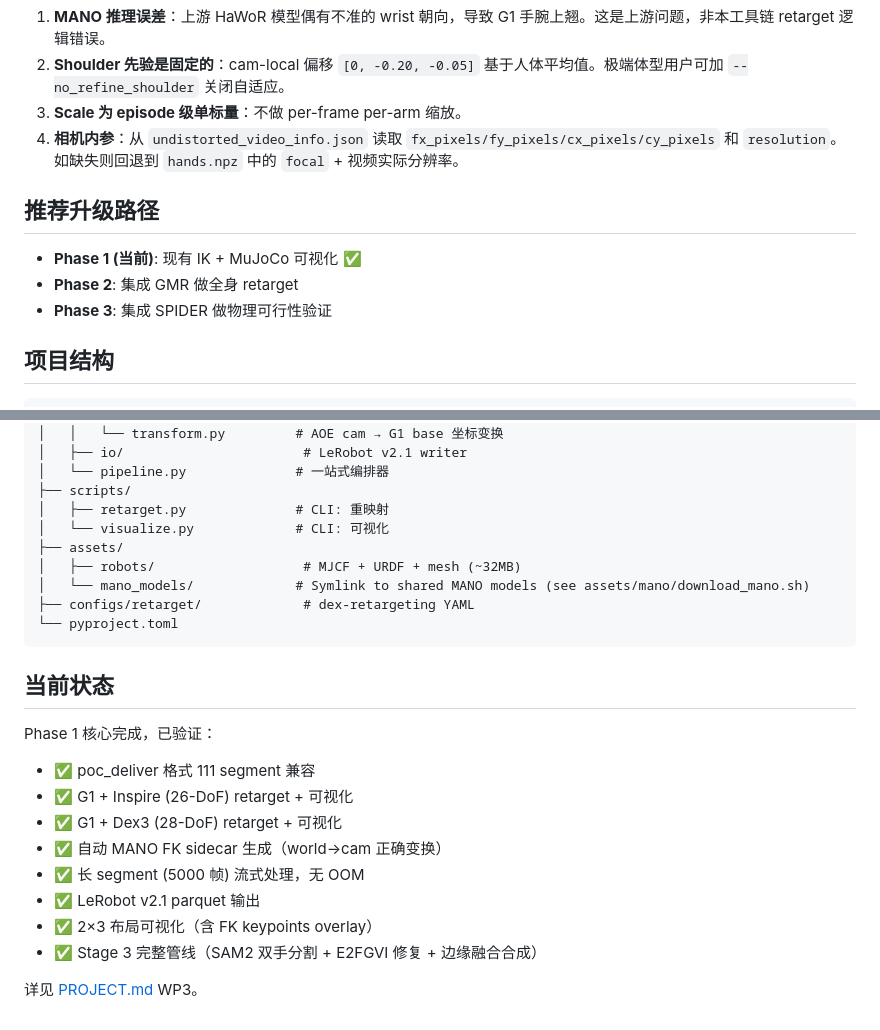
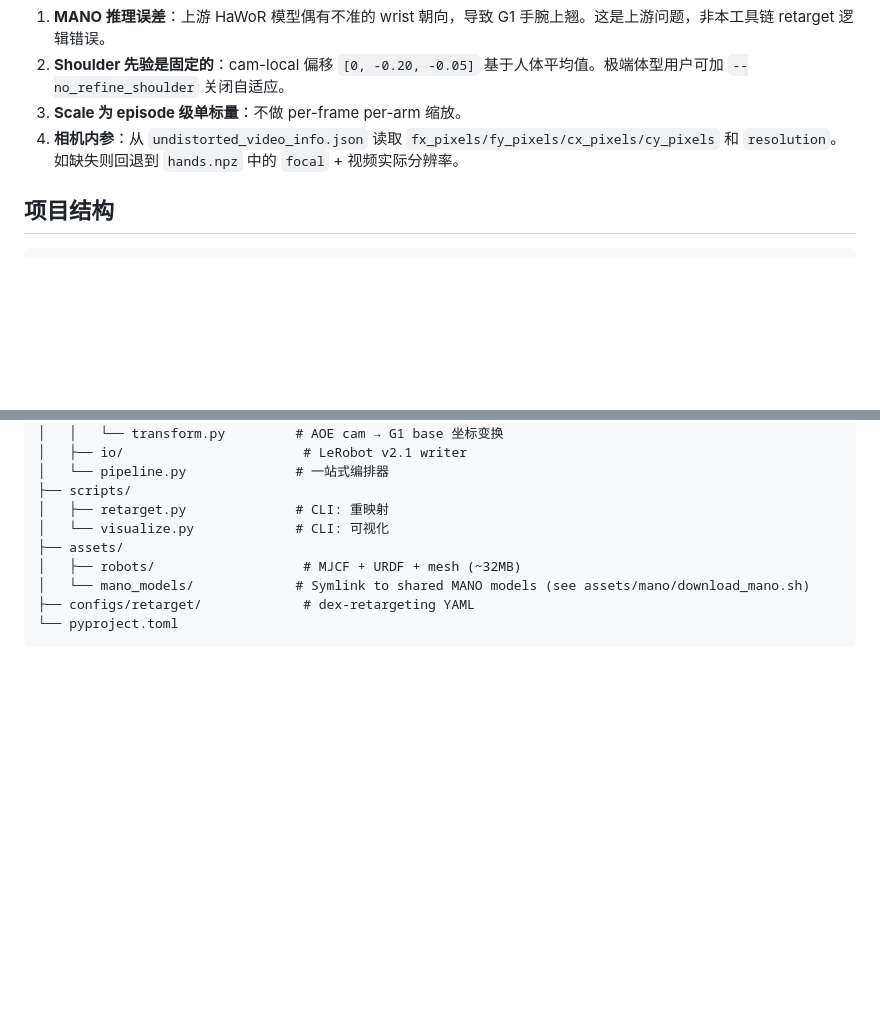
Before and after one commit to friedrichyuan/cvpr2027, a Markdown page: aoe-retarget-replay/phantom/README.md, 2 parts joined by grey strips. Rendered like a GitHub page; blank space fills up the shorter version.

Commit message:
doc: remove roadmap and status checklist from Phantom README
These sections are internal planning artifacts, not useful for
external users of the public release.

Co-Authored-By: Claude Fable 5 <noreply@anthropic.com>

````diff
--- a/aoe-retarget-replay/phantom/README.md
+++ b/aoe-retarget-replay/phantom/README.md
@@ -163,12 +163,6 @@ poc_raw_video_YYYYMMDD_HHMMSS[_partXXX]/
 3. **Scale 为 episode 级单标量**：不做 per-frame per-arm 缩放。
 4. **相机内参**：从 `undistorted_video_info.json` 读取 `fx_pixels/fy_pixels/cx_pixels/cy_pixels` 和 `resolution`。如缺失则回退到 `hands.npz` 中的 `focal` + 视频实际分辨率。
 
-## 推荐升级路径
-
-- **Phase 1 (当前)**: 现有 IK + MuJoCo 可视化 ✅
-- **Phase 2**: 集成 GMR 做全身 retarget
-- **Phase 3**: 集成 SPIDER 做物理可行性验证
-
 ## 项目结构
 
 ```
@@ -205,17 +199,3 @@ phantom/
 ├── configs/retarget/             # dex-retargeting YAML
 └── pyproject.toml
 ```
-
-## 当前状态
-
-Phase 1 核心完成，已验证：
-- ✅ poc_deliver 格式 111 segment 兼容
-- ✅ G1 + Inspire (26-DoF) retarget + 可视化
-- ✅ G1 + Dex3 (28-DoF) retarget + 可视化
-- ✅ 自动 MANO FK sidecar 生成（world→cam 正确变换）
-- ✅ 长 segment (5000 帧) 流式处理，无 OOM
-- ✅ LeRobot v2.1 parquet 输出
-- ✅ 2×3 布局可视化（含 FK keypoints overlay）
-- ✅ Stage 3 完整管线（SAM2 双手分割 + E2FGVI 修复 + 边缘融合合成）
-
-详见 [PROJECT.md](../../PROJECT.md) WP3。
````
